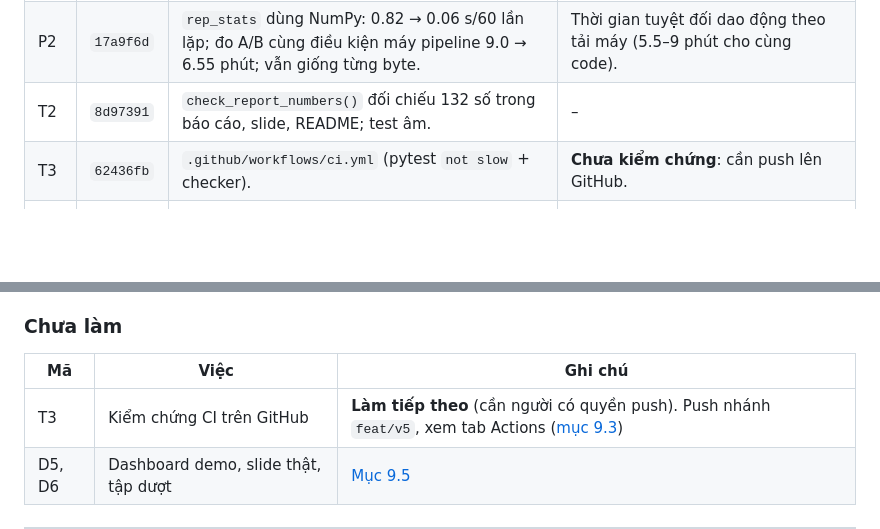
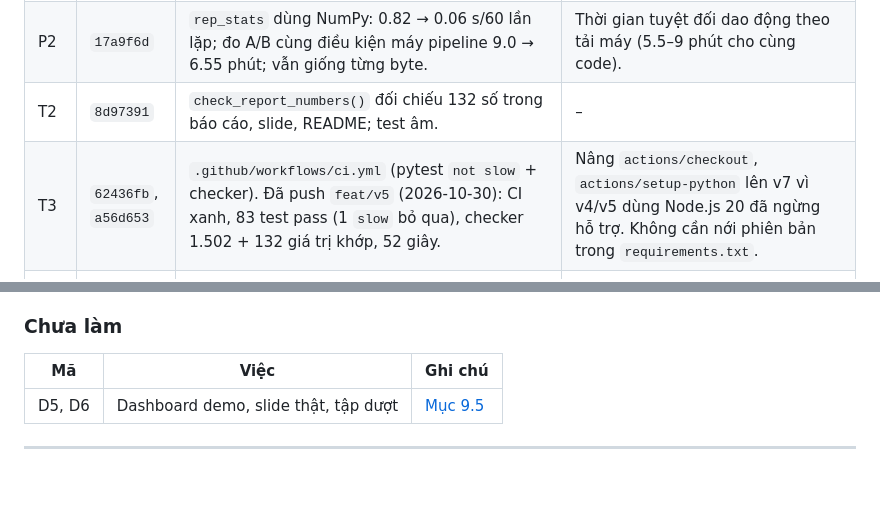
Before and after one commit to LgTVing/queue-simulation, a Markdown page: docs/KE_HOACH_V5.md, 2 parts joined by grey strips. Drawn GitHub-style; blank space fills up the shorter version.

```diff
--- a/docs/KE_HOACH_V5.md
+++ b/docs/KE_HOACH_V5.md
@@ -16,7 +16,7 @@
 | P1 | `6978fcb` | Chạy song song bằng `c_sim.map_sim`; bộ sinh phục vụ đổi sang class pickle được. Pipeline 33.3 → 5.5–6.5 phút; CSV và hình giống từng byte với `final_v4`. | Mặc định `min(CPU − 1, 8)` tiến trình (19 tiến trình làm hết RAM, pool hỏng); pool hỏng thì tự chạy lại tuần tự. |
 | P2 | `17a9f6d` | `rep_stats` dùng NumPy: 0.82 → 0.06 s/60 lần lặp; đo A/B cùng điều kiện máy pipeline 9.0 → 6.55 phút; vẫn giống từng byte. | Thời gian tuyệt đối dao động theo tải máy (5.5–9 phút cho cùng code). |
 | T2 | `8d97391` | `check_report_numbers()` đối chiếu 132 số trong báo cáo, slide, README; test âm. | – |
-| T3 | `62436fb` | `.github/workflows/ci.yml` (pytest `not slow` + checker). | **Chưa kiểm chứng**: cần push lên GitHub. |
+| T3 | `62436fb`, `a56d653` | `.github/workflows/ci.yml` (pytest `not slow` + checker). Đã push `feat/v5` (2026-10-30): CI xanh, 83 test pass (1 `slow` bỏ qua), checker 1.502 + 132 giá trị khớp, 52 giây. | Nâng `actions/checkout`, `actions/setup-python` lên v7 vì v4/v5 dùng Node.js 20 đã ngừng hỗ trợ. Không cần nới phiên bản trong `requirements.txt`. |
 | M6 | `6c7927d` | `h_staffing.optimize_shift_staffing`. Thăm dò đầy đủ 3.180 lịch phủ: ≤ 44 giờ công không lịch nào khả thi → **tối thiểu 48 giờ công**; tốt nhất trong 48 giờ công là Lịch 48 `[4,6,6,6,5,5,6,5,5]` (4 ca 8h + 4 ca 4h), trội ở mọi chỉ số. | Pipeline dùng `slack=0` (95 lịch) vì ở W = 48 không lịch nào thiếu quầy so với SIPP lại khả thi; cận trên W = giờ công phủ lịch tối ưu quầy-giờ. |
 | M7 | `66db6d1` | `toi_uu_xac_suat_ngay.csv`: đạt SLA ở ≥ 90% số ngày cần **48 giờ công**, ≥ 95% cần **52 giờ công**. | Ở 48 giờ công, lịch M7 `[4,5,6,6,5,5,6,6,5]` (P 95.0%) và Lịch 48 (94.7%) không khác biệt có ý nghĩa. Có sàng lọc 100 lần lặp và cache để giai đoạn `optimize` còn ~6–10 phút. |
 | M8 | `87f94aa` | `surge_policy` trong `c_sim.simulate`; `chinh_sach_tang_quay.csv`. Lịch 45 + mở thêm 1 quầy khi > 2 người chờ liên tục 5 phút: TB 46.2 quầy-giờ mở, P(SL ngày ≥ 90%) 97.3% (Lịch 48: 94.0%), nhu cầu +10% 0.919 (0.903), 14/14 ngày. | Ngưỡng 4–10 người / 10 phút trong kế hoạch gần như không kích hoạt; lưới cuối là ngưỡng 1–3, cửa sổ 3–5 phút. Kịch bản "ngày 10" (E[S] tăng chỉ 14h–17h) thay bằng E[S] +10% cả ngày vì `Model` chưa hỗ trợ phục vụ theo giờ. Cần 1 người dự phòng (chi phí không nằm trong quầy-giờ mở). |
@@ -34,7 +34,6 @@
 
 | Mã | Việc | Ghi chú |
 |---|---|---|
-| T3 | Kiểm chứng CI trên GitHub | **Làm tiếp theo** (cần người có quyền push). Push nhánh `feat/v5`, xem tab Actions ([mục 9.3](#93-t3--kiểm-chứng-ci)) |
 | D5, D6 | Dashboard demo, slide thật, tập dượt | [Mục 9.5](#95-d5-d6--trình-bày) |
 
 ---
```
Also changed, not shown: CHANGELOG.md (+2 -1 lines).
